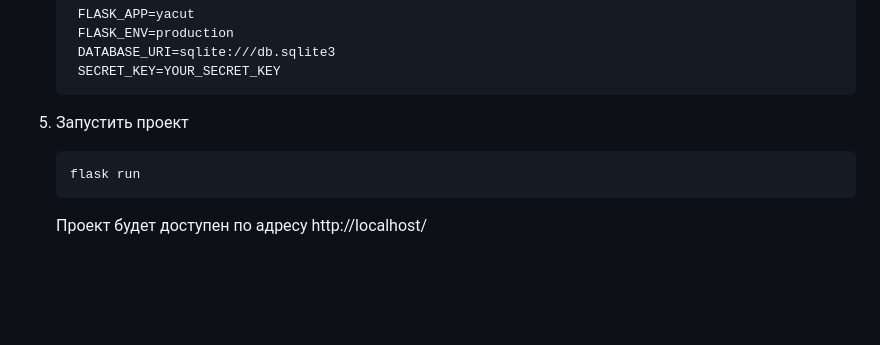
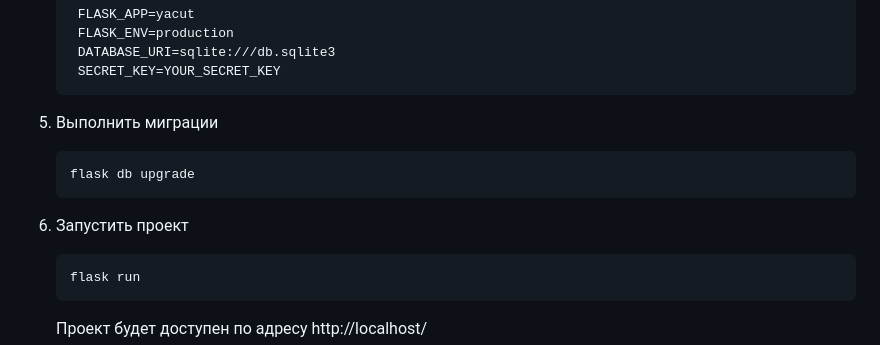
Before and after one commit to ropek745/yacut, a Markdown page: README.md, the part around the change. Drawn GitHub-style; blank space fills up the shorter version.

Commit message:
new info in readme

````diff
--- a/README.md
+++ b/README.md
@@ -73,7 +73,12 @@
     DATABASE_URI=sqlite:///db.sqlite3
     SECRET_KEY=YOUR_SECRET_KEY
    ```
-5. Запустить проект
+
+5. Выполнить миграции
+    ```
+    flask db upgrade
+   ```
+6. Запустить проект
     ```
    flask run
    ```
````
